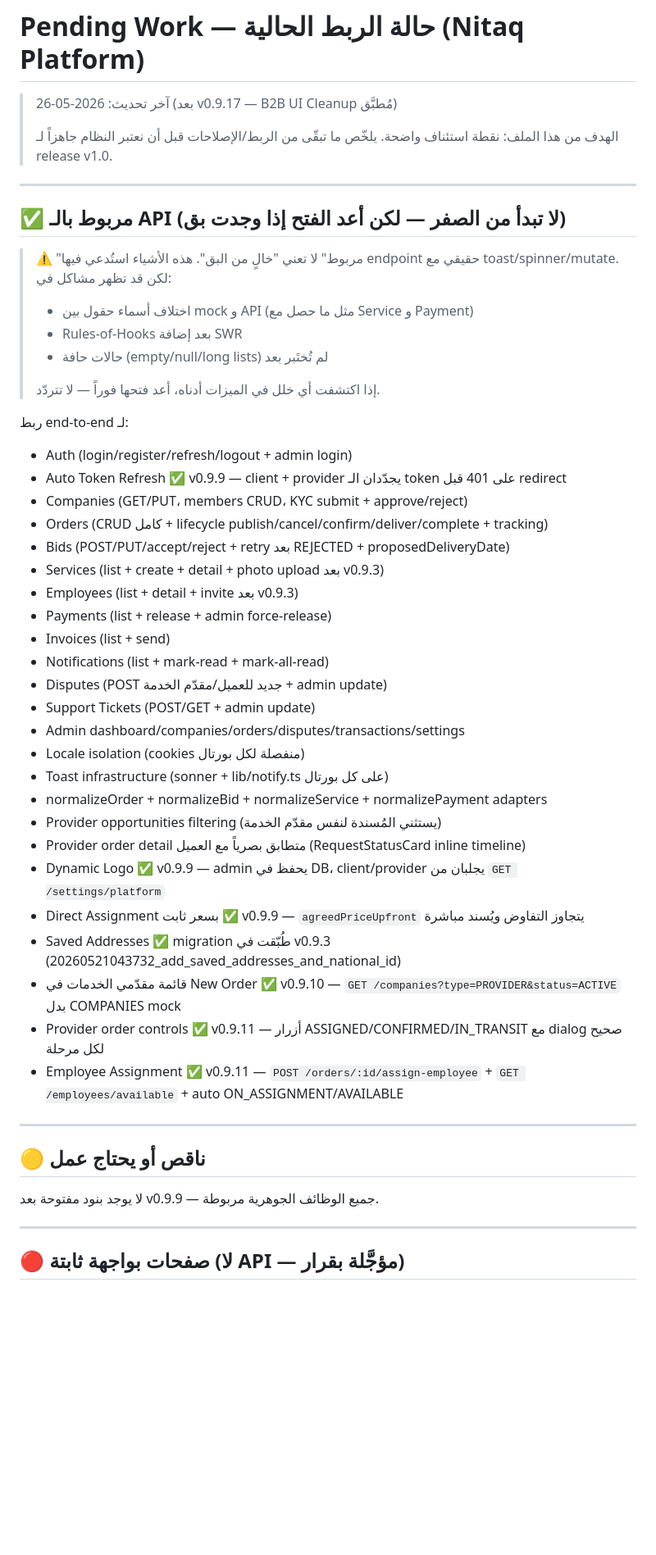
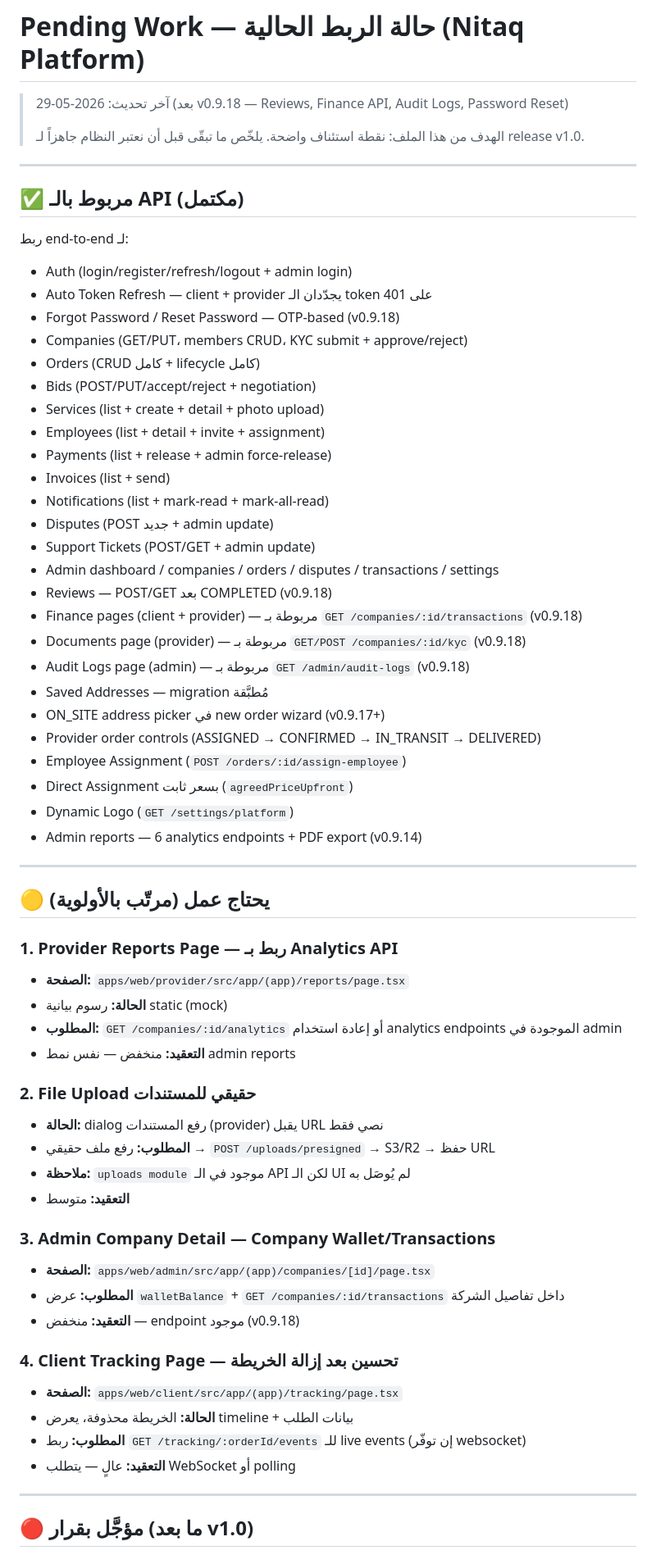
Before and after one commit to wa1eeed/nitaq, a Markdown page: PENDING_WORK.md, the part around one of its changes. Shown at 82% size. Drawn GitHub-style; blank space fills up the shorter version.

```diff
--- a/PENDING_WORK.md
+++ b/PENDING_WORK.md
@@ -1,55 +1,69 @@
 # Pending Work — حالة الربط الحالية (Nitaq Platform)
 
-> آخر تحديث: 2026-05-26 (بعد v0.9.17 — B2B UI Cleanup مُطبَّق)
+> آخر تحديث: 2026-05-29 (بعد v0.9.18 — Reviews, Finance API, Audit Logs, Password Reset)
 >
-> الهدف من هذا الملف: نقطة استئناف واضحة. يلخّص ما تبقّى من الربط/الإصلاحات قبل
-> أن نعتبر النظام جاهزاً لـ release v1.0.
+> الهدف من هذا الملف: نقطة استئناف واضحة. يلخّص ما تبقّى قبل أن نعتبر النظام
+> جاهزاً لـ release v1.0.
 
 ---
 
-## ✅ مربوط بالـ API (لا تبدأ من الصفر — لكن أعد الفتح إذا وجدت بق)
-
-> ⚠️ "مربوط" لا تعني "خالٍ من البق". هذه الأشياء استُدعي فيها endpoint حقيقي
-> مع toast/spinner/mutate. لكن قد تظهر مشاكل في:
-> - اختلاف أسماء حقول بين mock و API (مثل ما حصل مع Service و Payment)
-> - Rules-of-Hooks بعد إضافة SWR
-> - حالات حافة (empty/null/long lists) لم تُختَبر بعد
->
-> إذا اكتشفت أي خلل في الميزات أدناه، أعد فتحها فوراً — لا تتردّد.
+## ✅ مربوط بالـ API (مكتمل)
 
 ربط end-to-end لـ:
 - Auth (login/register/refresh/logout + admin login)
-- Auto Token Refresh ✅ v0.9.9 — client + provider يجدّدان الـ token على 401 قبل redirect
+- Auto Token Refresh — client + provider يجدّدان الـ token على 401
+- Forgot Password / Reset Password — OTP-based (v0.9.18)
 - Companies (GET/PUT، members CRUD، KYC submit + approve/reject)
-- Orders (CRUD كامل + lifecycle publish/cancel/confirm/deliver/complete + tracking)
-- Bids (POST/PUT/accept/reject + retry بعد REJECTED + proposedDeliveryDate)
-- Services (list + create + detail + photo upload بعد v0.9.3)
-- Employees (list + detail + invite بعد v0.9.3)
+- Orders (CRUD كامل + lifecycle كامل)
+- Bids (POST/PUT/accept/reject + negotiation)
+- Services (list + create + detail + photo upload)
+- Employees (list + detail + invite + assignment)
 - Payments (list + release + admin force-release)
 - Invoices (list + send)
 - Notifications (list + mark-read + mark-all-read)
-- Disputes (POST جديد للعميل/مقدّم الخدمة + admin update)
+- Disputes (POST جديد + admin update)
 - Support Tickets (POST/GET + admin update)
-- Admin dashboard/companies/orders/disputes/transactions/settings
-- Locale isolation (cookies منفصلة لكل بورتال)
-- Toast infrastructure (sonner + lib/notify.ts على كل بورتال)
-- normalizeOrder + normalizeBid + normalizeService + normalizePayment adapters
-- Provider opportunities filtering (يستثني المُسندة لنفس مقدّم الخدمة)
-- Provider order detail متطابق بصرياً مع العميل (RequestStatusCard inline timeline)
-- Dynamic Logo ✅ v0.9.9 — admin يحفظ في DB، client/provider يجلبان من `GET /settings/platform`
-- Direct Assignment بسعر ثابت ✅ v0.9.9 — `agreedPriceUpfront` يتجاوز التفاوض ويُسند مباشرة
-- Saved Addresses ✅ migration طُبّقت في v0.9.3 (20260521043732_add_saved_addresses_and_national_id)
-- قائمة مقدّمي الخدمات في New Order ✅ v0.9.10 — `GET /companies?type=PROVIDER&status=ACTIVE` بدل COMPANIES mock
-- Provider order controls ✅ v0.9.11 — أزرار ASSIGNED/CONFIRMED/IN_TRANSIT مع dialog صحيح لكل مرحلة
-- Employee Assignment ✅ v0.9.11 — `POST /orders/:id/assign-employee` + `GET /employees/available` + auto ON_ASSIGNMENT/AVAILABLE
+- Admin dashboard / companies / orders / disputes / transactions / settings
+- Reviews — POST/GET بعد COMPLETED (v0.9.18)
+- Finance pages (client + provider) — مربوطة بـ `GET /companies/:id/transactions` (v0.9.18)
+- Documents page (provider) — مربوطة بـ `GET/POST /companies/:id/kyc` (v0.9.18)
+- Audit Logs page (admin) — مربوطة بـ `GET /admin/audit-logs` (v0.9.18)
+- Saved Addresses — migration مُطبَّقة
+- ON_SITE address picker في new order wizard (v0.9.17+)
+- Provider order controls (ASSIGNED → CONFIRMED → IN_TRANSIT → DELIVERED)
+- Employee Assignment (`POST /orders/:id/assign-employee`)
+- Direct Assignment بسعر ثابت (`agreedPriceUpfront`)
+- Dynamic Logo (`GET /settings/platform`)
+- Admin reports — 6 analytics endpoints + PDF export (v0.9.14)
 
 ---
 
-## 🟡 ناقص أو يحتاج عمل
+## 🟡 يحتاج عمل (مرتّب بالأولوية)
 
-لا يوجد بنود مفتوحة بعد v0.9.9 — جميع الوظائف الجوهرية مربوطة.
+### 1. Provider Reports Page — ربط بـ Analytics API
+- **الصفحة:** `apps/web/provider/src/app/(app)/reports/page.tsx`
+- **الحالة:** رسوم بيانية static (mock)
+- **المطلوب:** `GET /companies/:id/analytics` أو إعادة استخدام analytics endpoints الموجودة في admin
+- **التعقيد:** منخفض — نفس نمط admin reports
+
+### 2. File Upload حقيقي للمستندات
+- **الحالة:** dialog رفع المستندات (provider) يقبل URL نصي فقط
+- **المطلوب:** رفع ملف حقيقي → `POST /uploads/presigned` → S3/R2 → حفظ URL
+- **ملاحظة:** `uploads module` موجود في الـ API لكن الـ UI لم يُوصَل به
+- **التعقيد:** متوسط
+
+### 3. Admin Company Detail — Company Wallet/Transactions
+- **الصفحة:** `apps/web/admin/src/app/(app)/companies/[id]/page.tsx`
+- **المطلوب:** عرض `walletBalance` + `GET /companies/:id/transactions` داخل تفاصيل الشركة
+- **التعقيد:** منخفض — endpoint موجود (v0.9.18)
+
+### 4. Client Tracking Page — تحسين بعد إزالة الخريطة
+- **الصفحة:** `apps/web/client/src/app/(app)/tracking/page.tsx`
+- **الحالة:** الخريطة محذوفة، يعرض timeline + بيانات الطلب
+- **المطلوب:** ربط `GET /tracking/:orderId/events` للـ live events (إن توفّر websocket)
+- **التعقيد:** عالٍ — يتطلب WebSocket أو polling
 
 ---
 
-## 🔴 صفحات بواجهة ثابتة (لا API — مؤجَّلة بقرار)
+## 🔴 مؤجَّل بقرار (ما بعد v1.0)
 
```
Also changed, not shown: other parts of PENDING_WORK.md (+53 -76 lines), CHANGELOG.md (+31 -0 lines).
